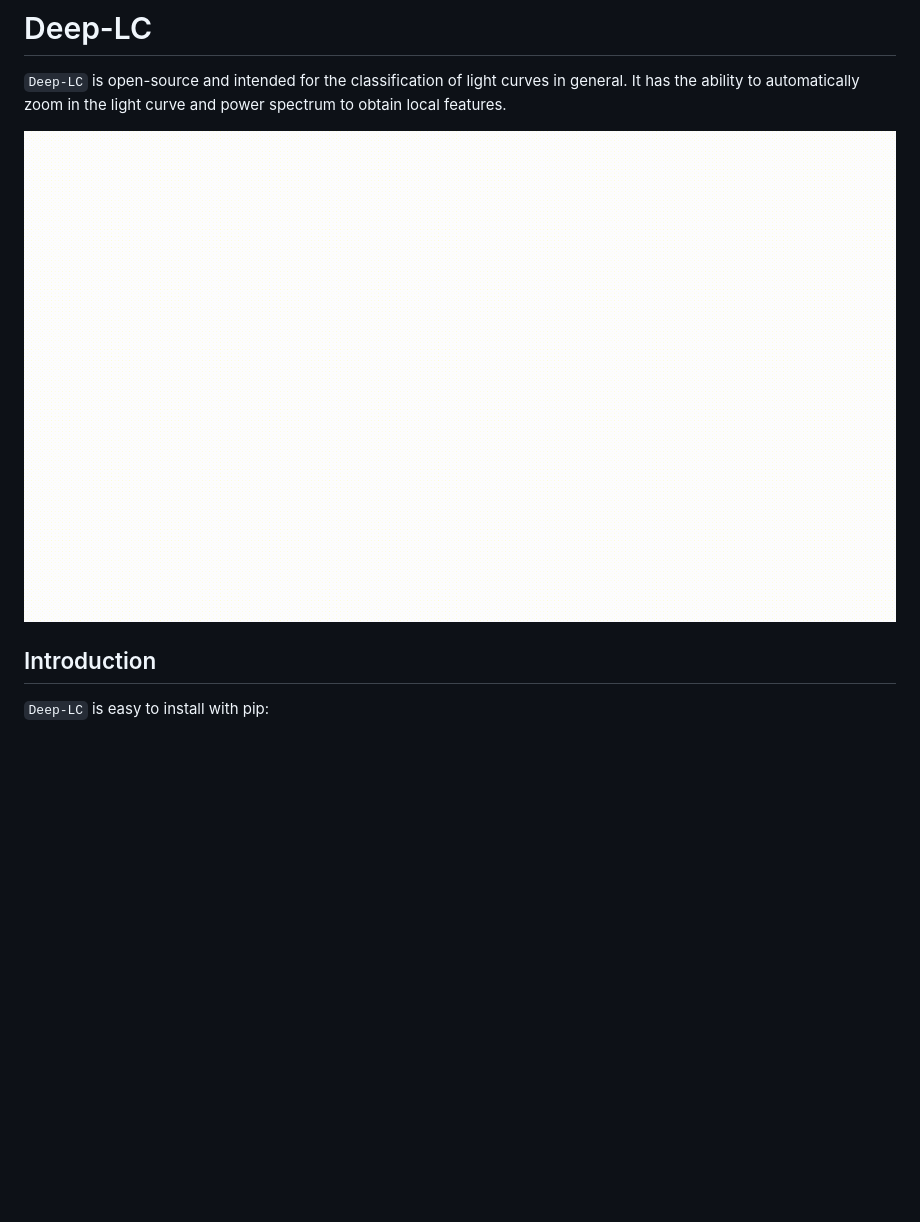
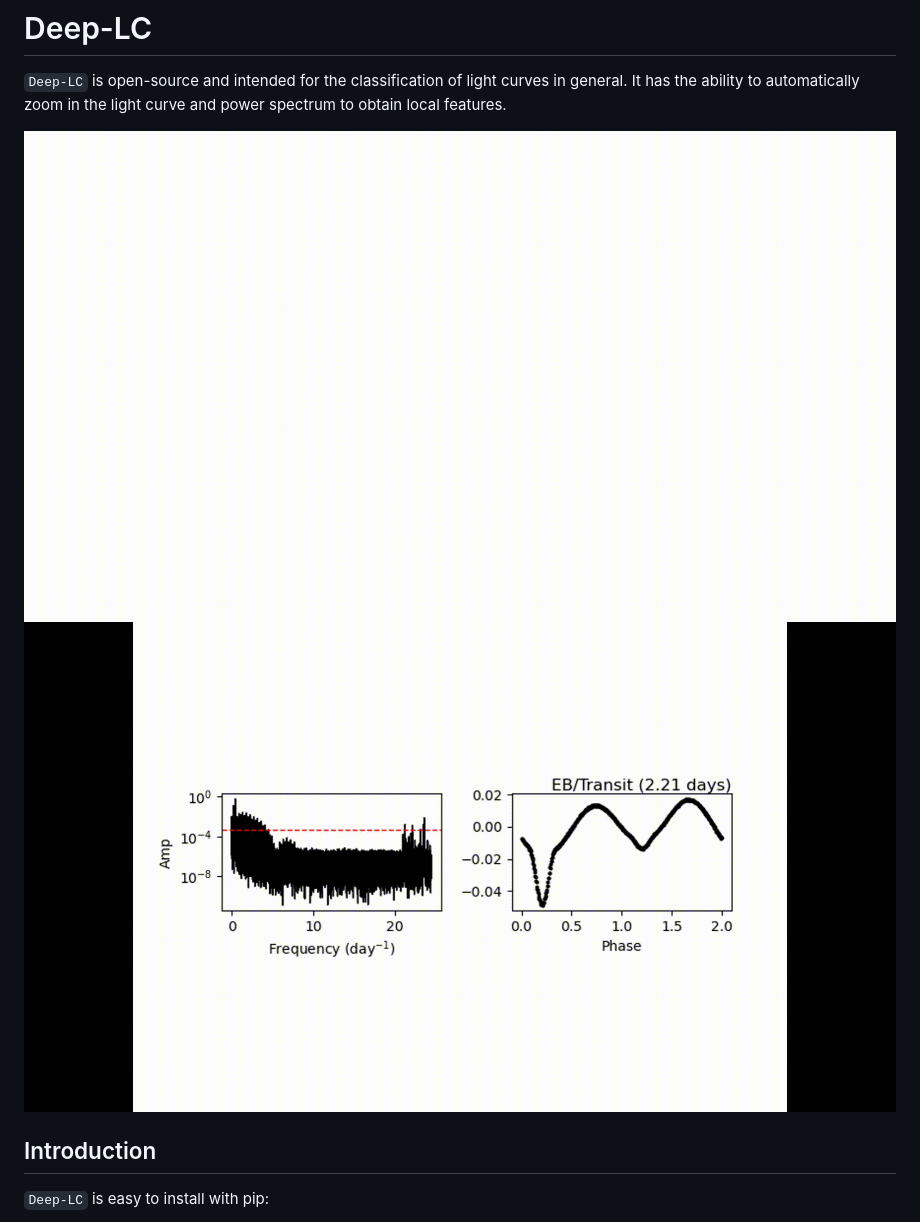
Before and after one commit to ckm3/Deep-LC, a Markdown page: README.md, the part around the change. GitHub-like rendering; pictures changed too: docs/source/ps.gif (added); blank space fills up the shorter version.

Commit message:
Add ps animation gif

```diff
--- a/README.md
+++ b/README.md
@@ -2,7 +2,8 @@
 
 ``Deep-LC``  is open-source and intended for the classification of light curves in general. It has the ability to automatically zoom in the light curve and power spectrum to obtain local features.
 
-![](docs/source/lc.gif)
+![LC component processing](docs/source/lc.gif)
+![PS component processing](docs/source/ps.gif)
 
 ## Introduction
 
```
